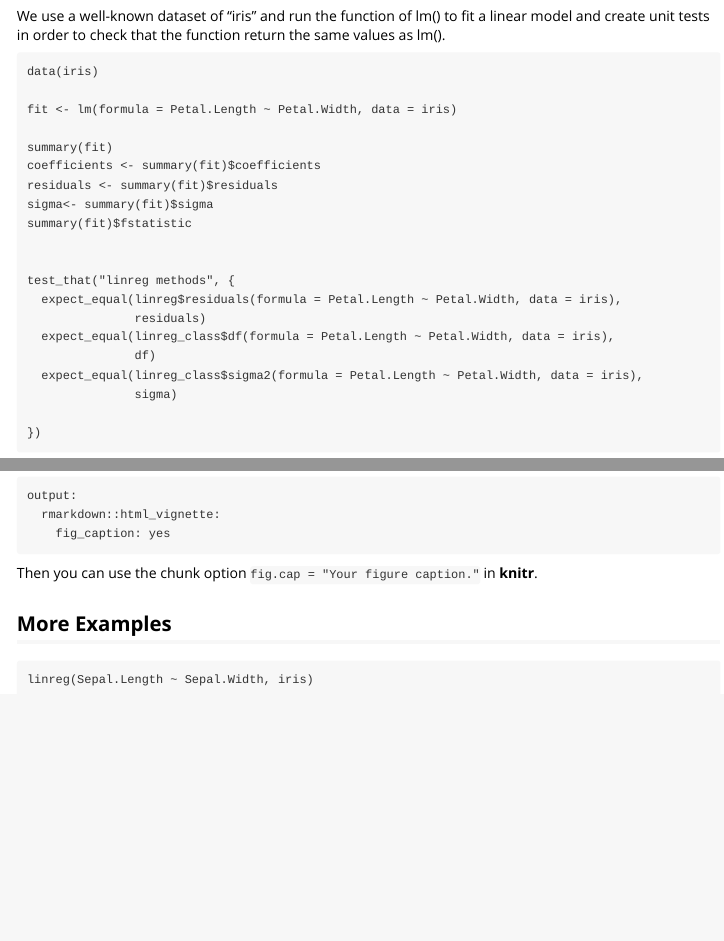
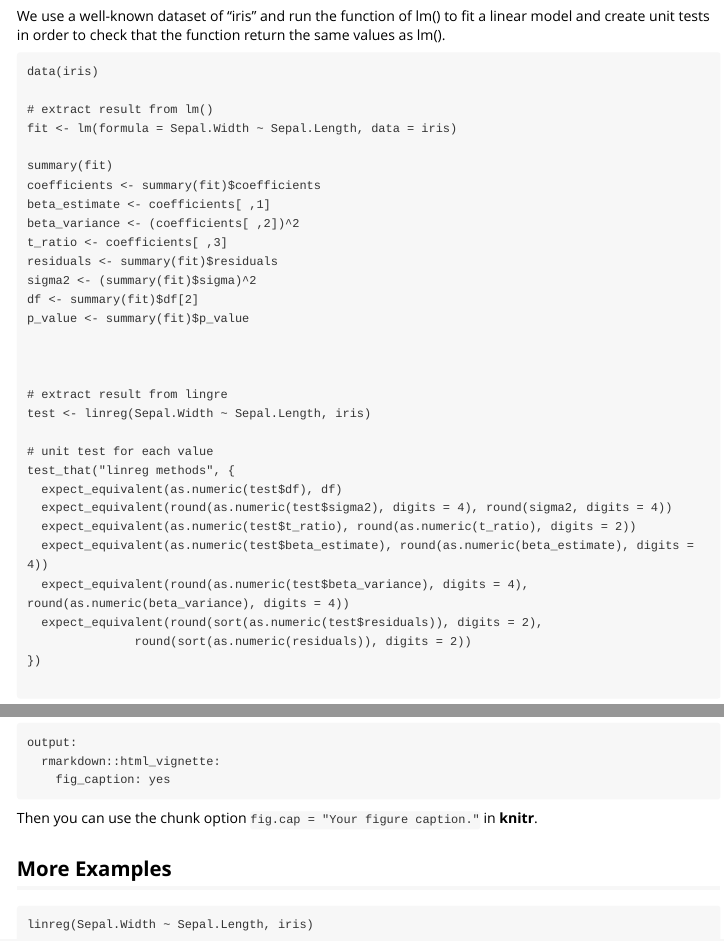
Before and after one commit to ashrafsarhan/adv-r, an R Markdown document (linreg/vignettes/vignette_lingre.Rmd): the page in a window 1100 px wide, from 620 px down, and a second part further down, joined at a grey line. Rendered offline with R 4.5, knitr and Pandoc, with nearby package versions.

Commit message:
update vignettes
update vignettes

````diff
--- a/linreg/vignettes/vignette_lingre.Rmd
+++ b/linreg/vignettes/vignette_lingre.Rmd
@@ -33,24 +33,35 @@ We use a well-known dataset of "iris" and run the function of lm() to fit a line
 ```
 data(iris)
 
-fit <- lm(formula = Petal.Length ~ Petal.Width, data = iris)
+# extract result from lm()
+fit <- lm(formula = Sepal.Width ~ Sepal.Length, data = iris)
 
 summary(fit)
 coefficients <- summary(fit)$coefficients
+beta_estimate <- coefficients[ ,1]
+beta_variance <- (coefficients[ ,2])^2
+t_ratio <- coefficients[ ,3]
 residuals <- summary(fit)$residuals
-sigma<- summary(fit)$sigma
-summary(fit)$fstatistic
+sigma2 <- (summary(fit)$sigma)^2
+df <- summary(fit)$df[2]
+p_value <- summary(fit)$p_value
 
 
+
+# extract result from lingre
+test <- linreg(Sepal.Width ~ Sepal.Length, iris)
+
+# unit test for each value
 test_that("linreg methods", {
-  expect_equal(linreg$residuals(formula = Petal.Length ~ Petal.Width, data = iris),
-               residuals)
-  expect_equal(linreg_class$df(formula = Petal.Length ~ Petal.Width, data = iris),
-               df)
-  expect_equal(linreg_class$sigma2(formula = Petal.Length ~ Petal.Width, data = iris),
-               sigma)
+  expect_equivalent(as.numeric(test$df), df)
+  expect_equivalent(round(as.numeric(test$sigma2), digits = 4), round(sigma2, digits = 4))
+  expect_equivalent(as.numeric(test$t_ratio), round(as.numeric(t_ratio), digits = 2))
+  expect_equivalent(as.numeric(test$beta_estimate), round(as.numeric(beta_estimate), digits = 4))
+  expect_equivalent(round(as.numeric(test$beta_variance), digits = 4), round(as.numeric(beta_variance), digits = 4))
+  expect_equivalent(round(sort(as.numeric(test$residuals)), digits = 2),
+               round(sort(as.numeric(residuals)), digits = 2))
+})
 
-})
 
 ```
 
@@ -132,5 +143,5 @@ Then you can use the chunk option `fig.cap = "Your figure caption."` in **knitr*
 ## More Examples
 
 ```
-linreg(Sepal.Length ~ Sepal.Width, iris)
+linreg(Sepal.Width ~ Sepal.Length, iris)
 ```
````
